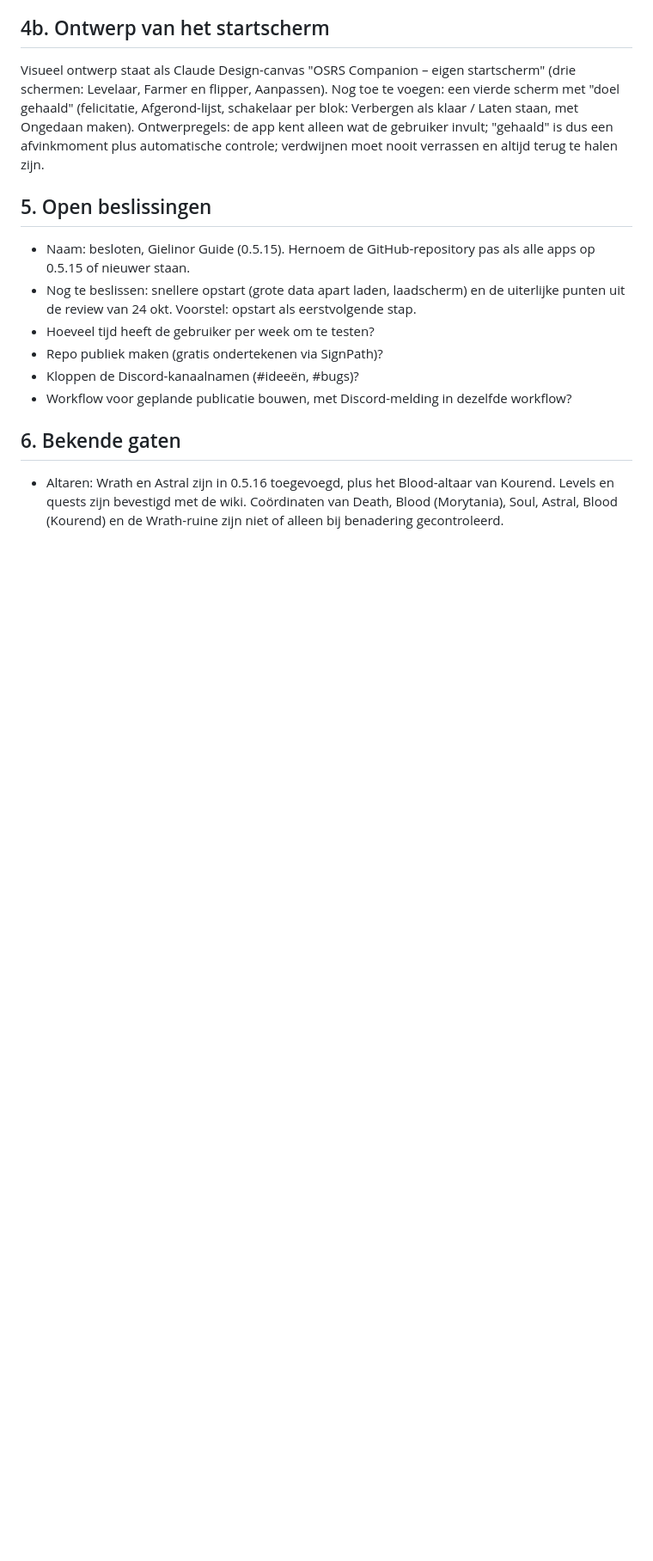
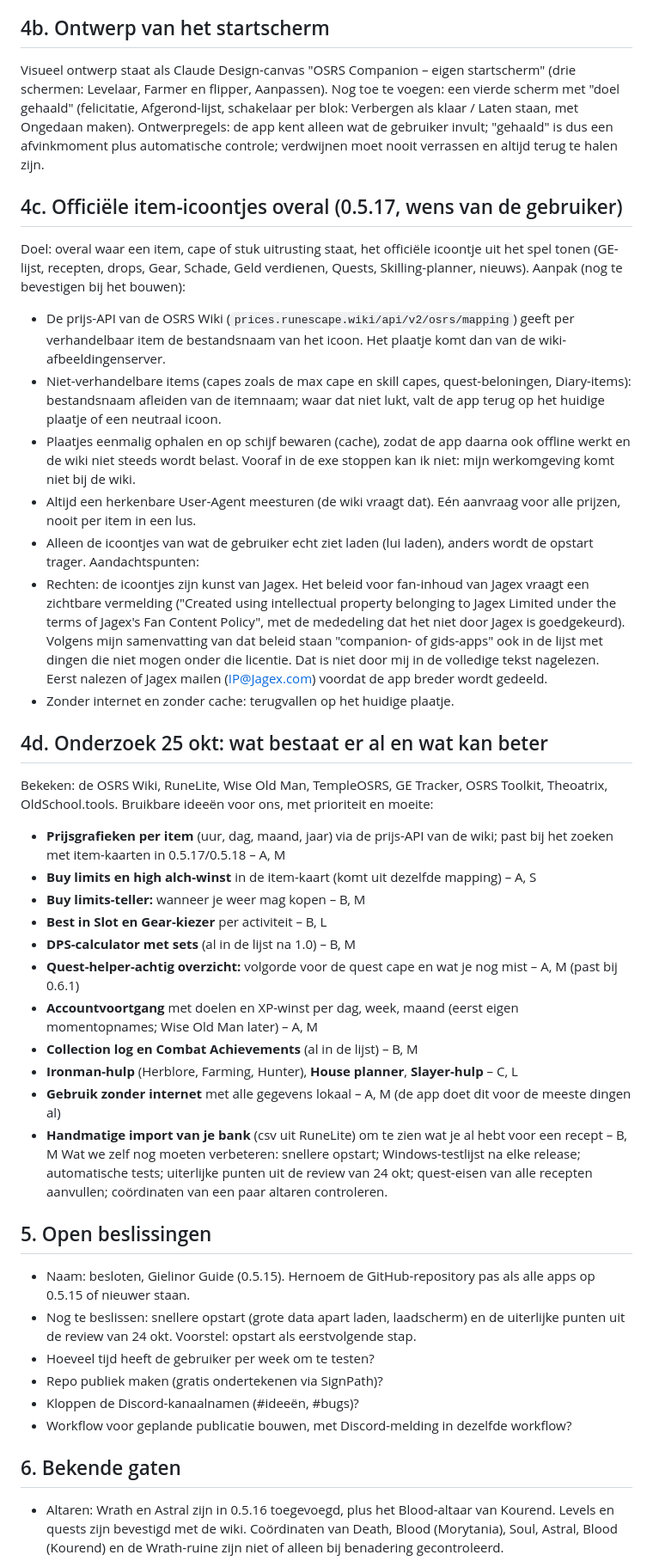
Before and after one commit to NietAndy/OSRSCompanion, a Markdown page: ROADMAP.md, the part around one of its changes. Shown at 86% size. GitHub-like rendering; blank space fills up the shorter version.

Commit message:
Roadmap: officiële item-icoontjes (0.5.17) en onderzoeksnotities
Co-Authored-By: Claude Sonnet 5.5 <noreply@anthropic.com>
Claude-Session: https://claude.ai/code/session_01PTgioQeGHYYkdHq8cK3jov

```diff
--- a/ROADMAP.md
+++ b/ROADMAP.md
@@ -73,6 +73,33 @@ Data na eind november zijn een schatting. Schuift iets, dan schuift het laatste
 ## 4b. Ontwerp van het startscherm
 Visueel ontwerp staat als Claude Design-canvas "OSRS Companion – eigen startscherm" (drie schermen: Levelaar, Farmer en flipper, Aanpassen). Nog toe te voegen: een vierde scherm met "doel gehaald" (felicitatie, Afgerond-lijst, schakelaar per blok: Verbergen als klaar / Laten staan, met Ongedaan maken). Ontwerpregels: de app kent alleen wat de gebruiker invult; "gehaald" is dus een afvinkmoment plus automatische controle; verdwijnen moet nooit verrassen en altijd terug te halen zijn.
 
+## 4c. Officiële item-icoontjes overal (0.5.17, wens van de gebruiker)
+Doel: overal waar een item, cape of stuk uitrusting staat, het officiële icoontje uit het spel tonen (GE-lijst, recepten, drops, Gear, Schade, Geld verdienen, Quests, Skilling-planner, nieuws).
+Aanpak (nog te bevestigen bij het bouwen):
+- De prijs-API van de OSRS Wiki (`prices.runescape.wiki/api/v2/osrs/mapping`) geeft per verhandelbaar item de bestandsnaam van het icoon. Het plaatje komt dan van de wiki-afbeeldingenserver.
+- Niet-verhandelbare items (capes zoals de max cape en skill capes, quest-beloningen, Diary-items): bestandsnaam afleiden van de itemnaam; waar dat niet lukt, valt de app terug op het huidige plaatje of een neutraal icoon.
+- Plaatjes eenmalig ophalen en op schijf bewaren (cache), zodat de app daarna ook offline werkt en de wiki niet steeds wordt belast. Vooraf in de exe stoppen kan ik niet: mijn werkomgeving komt niet bij de wiki.
+- Altijd een herkenbare User-Agent meesturen (de wiki vraagt dat). Eén aanvraag voor alle prijzen, nooit per item in een lus.
+- Alleen de icoontjes van wat de gebruiker echt ziet laden (lui laden), anders wordt de opstart trager.
+Aandachtspunten:
+- Rechten: de icoontjes zijn kunst van Jagex. Het beleid voor fan-inhoud van Jagex vraagt een zichtbare vermelding ("Created using intellectual property belonging to Jagex Limited under the terms of Jagex's Fan Content Policy", met de mededeling dat het niet door Jagex is goedgekeurd). Volgens mijn samenvatting van dat beleid staan "companion- of gids-apps" ook in de lijst met dingen die niet mogen onder die licentie. Dat is niet door mij in de volledige tekst nagelezen. Eerst nalezen of Jagex mailen (IP@Jagex.com) voordat de app breder wordt gedeeld.
+- Zonder internet en zonder cache: terugvallen op het huidige plaatje.
+
+## 4d. Onderzoek 25 okt: wat bestaat er al en wat kan beter
+Bekeken: de OSRS Wiki, RuneLite, Wise Old Man, TempleOSRS, GE Tracker, OSRS Toolkit, Theoatrix, OldSchool.tools. Bruikbare ideeën voor ons, met prioriteit en moeite:
+- **Prijsgrafieken per item** (uur, dag, maand, jaar) via de prijs-API van de wiki; past bij het zoeken met item-kaarten in 0.5.17/0.5.18 – A, M
+- **Buy limits en high alch-winst** in de item-kaart (komt uit dezelfde mapping) – A, S
+- **Buy limits-teller:** wanneer je weer mag kopen – B, M
+- **Best in Slot en Gear-kiezer** per activiteit – B, L
+- **DPS-calculator met sets** (al in de lijst na 1.0) – B, M
+- **Quest-helper-achtig overzicht:** volgorde voor de quest cape en wat je nog mist – A, M (past bij 0.6.1)
+- **Accountvoortgang** met doelen en XP-winst per dag, week, maand (eerst eigen momentopnames; Wise Old Man later) – A, M
+- **Collection log en Combat Achievements** (al in de lijst) – B, M
+- **Ironman-hulp** (Herblore, Farming, Hunter), **House planner**, **Slayer-hulp** – C, L
+- **Gebruik zonder internet** met alle gegevens lokaal – A, M (de app doet dit voor de meeste dingen al)
+- **Handmatige import van je bank** (csv uit RuneLite) om te zien wat je al hebt voor een recept – B, M
+Wat we zelf nog moeten verbeteren: snellere opstart; Windows-testlijst na elke release; automatische tests; uiterlijke punten uit de review van 24 okt; quest-eisen van alle recepten aanvullen; coördinaten van een paar altaren controleren.
+
 ## 5. Open beslissingen
 - Naam: besloten, Gielinor Guide (0.5.15). Hernoem de GitHub-repository pas als alle apps op 0.5.15 of nieuwer staan.
 - Nog te beslissen: snellere opstart (grote data apart laden, laadscherm) en de uiterlijke punten uit de review van 24 okt. Voorstel: opstart als eerstvolgende stap.
```
Also changed, not shown: other parts of ROADMAP.md (+3 -3 lines).
